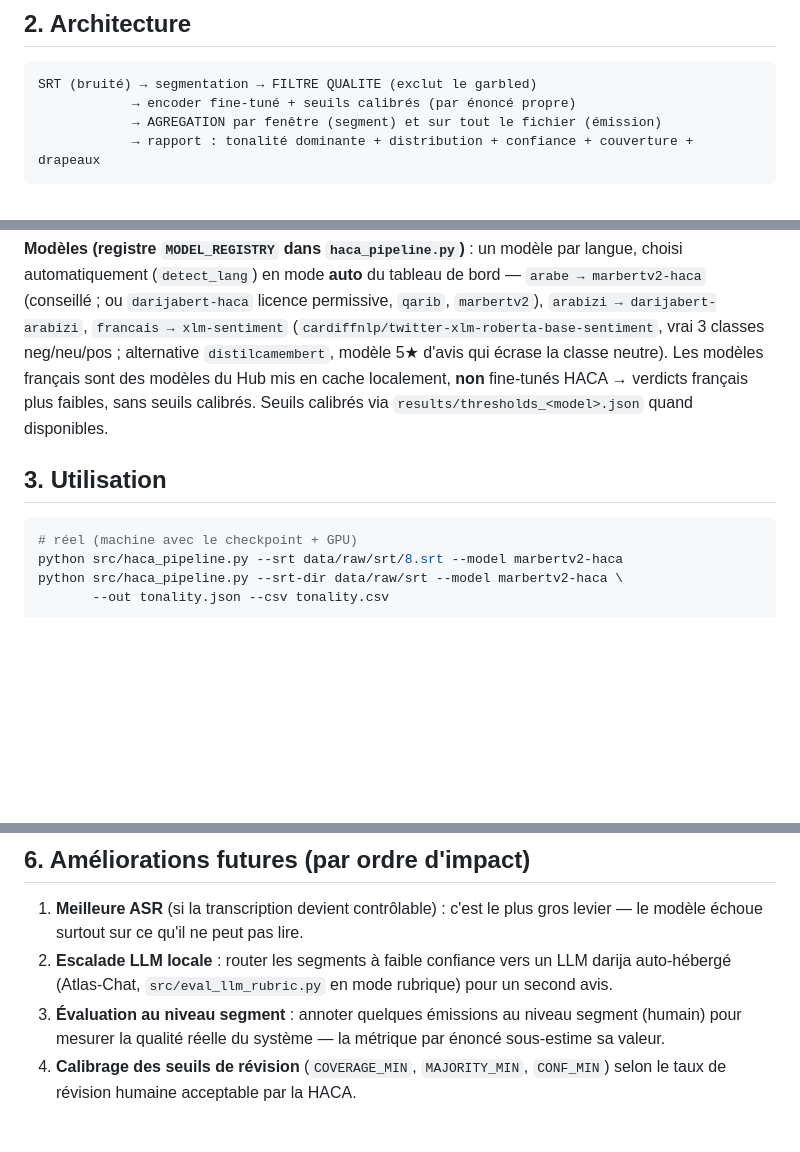
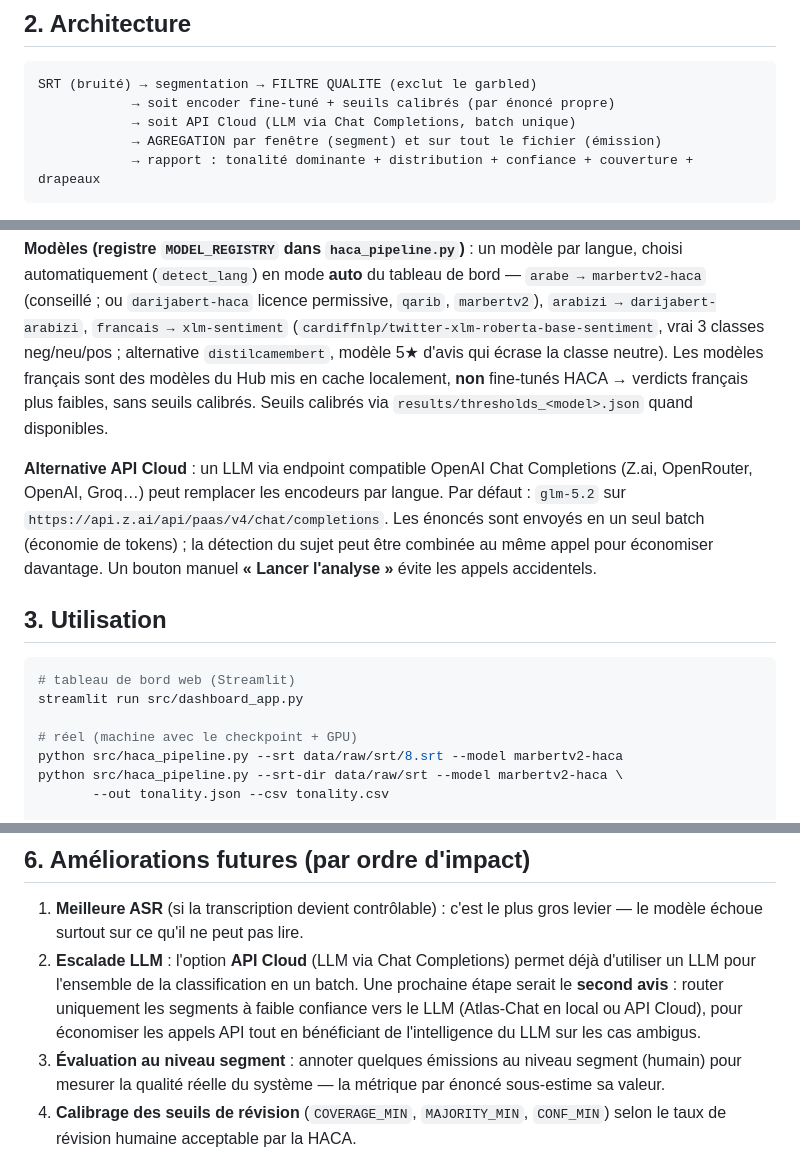
Before and after one commit to MarTCM/haca-nlp-benchmark, a Markdown page: report/DEPLOYMENT.md, 3 parts joined by grey strips. GitHub-like rendering; blank space fills up the shorter version.

Commit message:
docs: update DEPLOYMENT.md with API Cloud option
- Remove 'pas d'API externe' constraint, add 'ou via API Cloud optionnelle'
- Architecture diagram: add second branch for API Cloud path
- Models section: add 'Alternative API Cloud' paragraph
- Usage: add streamlit dashboard command
- Section 6: update LLM escalation to reference API Cloud

````diff
--- a/report/DEPLOYMENT.md
+++ b/report/DEPLOYMENT.md
@@ -28,7 +28,8 @@ Résultat : un système **fiable** (haute précision sur les segments confiants)
 ## 2. Architecture
 ```
 SRT (bruité) → segmentation → FILTRE QUALITE (exclut le garbled)
-            → encoder fine-tuné + seuils calibrés (par énoncé propre)
+            → soit encoder fine-tuné + seuils calibrés (par énoncé propre)
+            → soit API Cloud (LLM via Chat Completions, batch unique)
             → AGREGATION par fenêtre (segment) et sur tout le fichier (émission)
             → rapport : tonalité dominante + distribution + confiance + couverture + drapeaux
 ```
@@ -46,8 +47,17 @@ automatiquement (`detect_lang`) en mode **auto** du tableau de bord —
 modèles du Hub mis en cache localement, **non** fine-tunés HACA → verdicts français plus faibles,
 sans seuils calibrés. Seuils calibrés via `results/thresholds_<model>.json` quand disponibles.
 
+**Alternative API Cloud** : un LLM via endpoint compatible OpenAI Chat Completions (Z.ai, OpenRouter,
+OpenAI, Groq…) peut remplacer les encodeurs par langue. Par défaut : `glm-5.2` sur
+`https://api.z.ai/api/paas/v4/chat/completions`. Les énoncés sont envoyés en un seul batch
+(économie de tokens) ; la détection du sujet peut être combinée au même appel pour économiser
+davantage. Un bouton manuel **« Lancer l'analyse »** évite les appels accidentels.
+
 ## 3. Utilisation
 ```bash
+# tableau de bord web (Streamlit)
+streamlit run src/dashboard_app.py
+
 # réel (machine avec le checkpoint + GPU)
 python src/haca_pipeline.py --srt data/raw/srt/8.srt --model marbertv2-haca
 python src/haca_pipeline.py --srt-dir data/raw/srt --model marbertv2-haca \
@@ -77,8 +87,11 @@ python src/haca_pipeline.py --srt-dir data/raw/srt --stub
 ## 6. Améliorations futures (par ordre d'impact)
 1. **Meilleure ASR** (si la transcription devient contrôlable) : c'est le plus gros levier —
    le modèle échoue surtout sur ce qu'il ne peut pas lire.
-2. **Escalade LLM locale** : router les segments à faible confiance vers un LLM darija
-   auto-hébergé (Atlas-Chat, `src/eval_llm_rubric.py` en mode rubrique) pour un second avis.
+2. **Escalade LLM** : l'option **API Cloud** (LLM via Chat Completions) permet déjà d'utiliser
+   un LLM pour l'ensemble de la classification en un batch. Une prochaine étape serait le
+   **second avis** : router uniquement les segments à faible confiance vers le LLM (Atlas-Chat
+   en local ou API Cloud), pour économiser les appels API tout en bénéficiant de l'intelligence
+   du LLM sur les cas ambigus.
 3. **Évaluation au niveau segment** : annoter quelques émissions au niveau segment (humain)
    pour mesurer la qualité réelle du système — la métrique par énoncé sous-estime sa valeur.
 4. **Calibrage des seuils de révision** (`COVERAGE_MIN`, `MAJORITY_MIN`, `CONF_MIN`) selon le
````
Also changed, not shown: other parts of report/DEPLOYMENT.md (+1 -1 lines).
